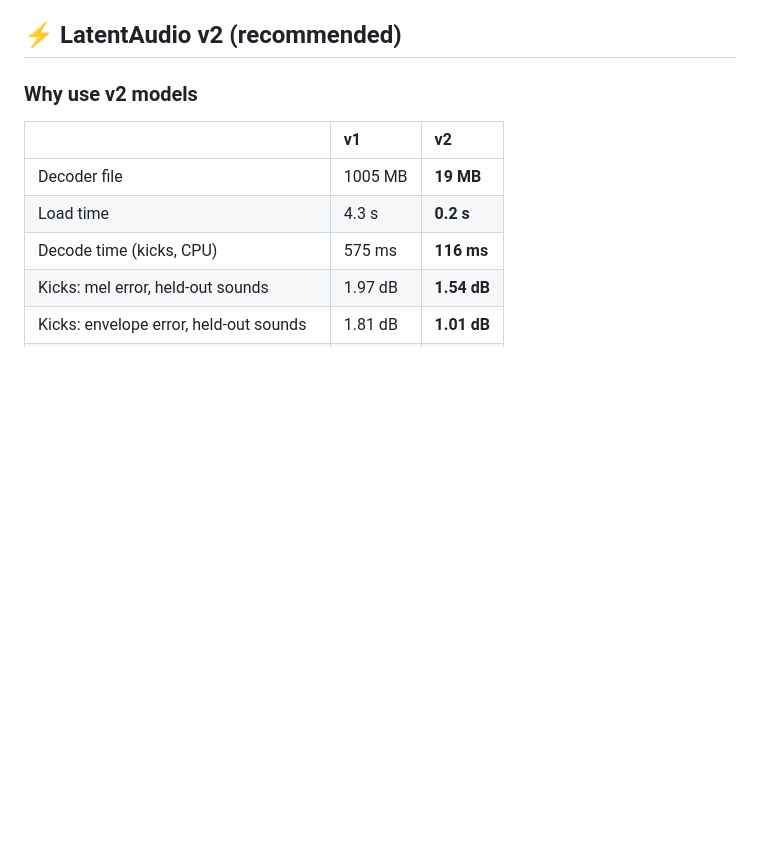
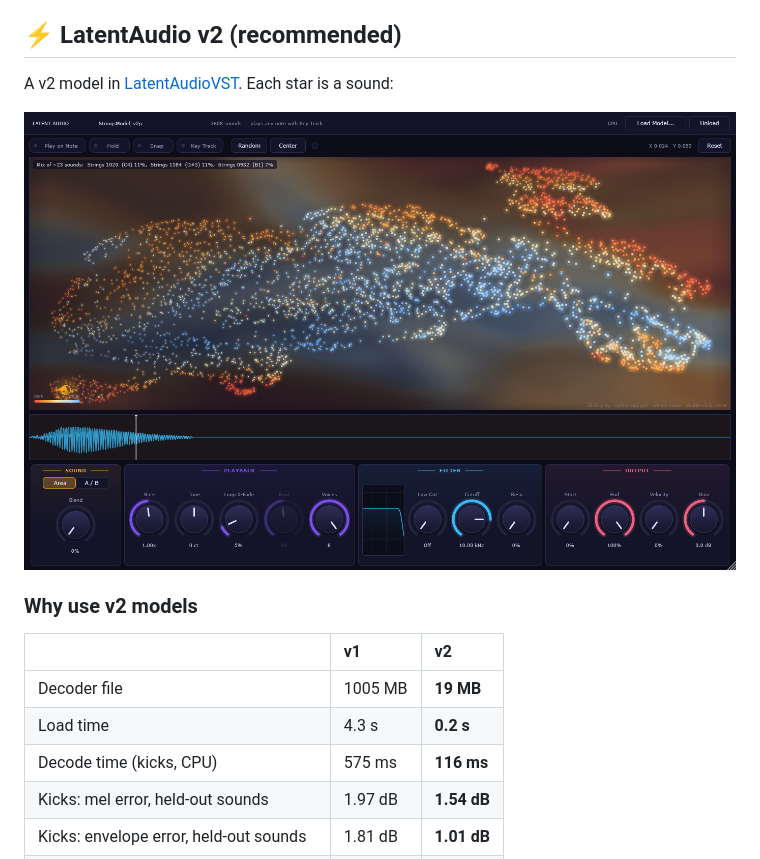
Before and after one commit to swimmingyoshi/LatentAudio, a Markdown page: README.md, the part around the change. GitHub-like rendering; pictures changed too: images/VST-sky-map.png (added); blank space fills up the shorter version.

Commit message:
README screenshot; release labels no longer repeat the note
Co-Authored-By: Claude Opus 5.5 <noreply@anthropic.com>
Claude-Session: https://claude.ai/code/session_01EJQrWLxTbBpCKXhM9buWfJ

```diff
--- a/README.md
+++ b/README.md
@@ -89,6 +89,10 @@ V1 PRUNED RESULTS USING GPU
 - **`make_release_model.py`**: share a model without sample names
 
 ## ⚡ LatentAudio v2 (recommended)
+
+A v2 model in [LatentAudioVST](https://github.com/swimmingyoshi/LatentAudioVST). Each star is a sound:
+
+![Strings model in the VST sky map](images/VST-sky-map.png)
 
 ### Why use v2 models
 
```
Also changed, not shown: 2 other files.
